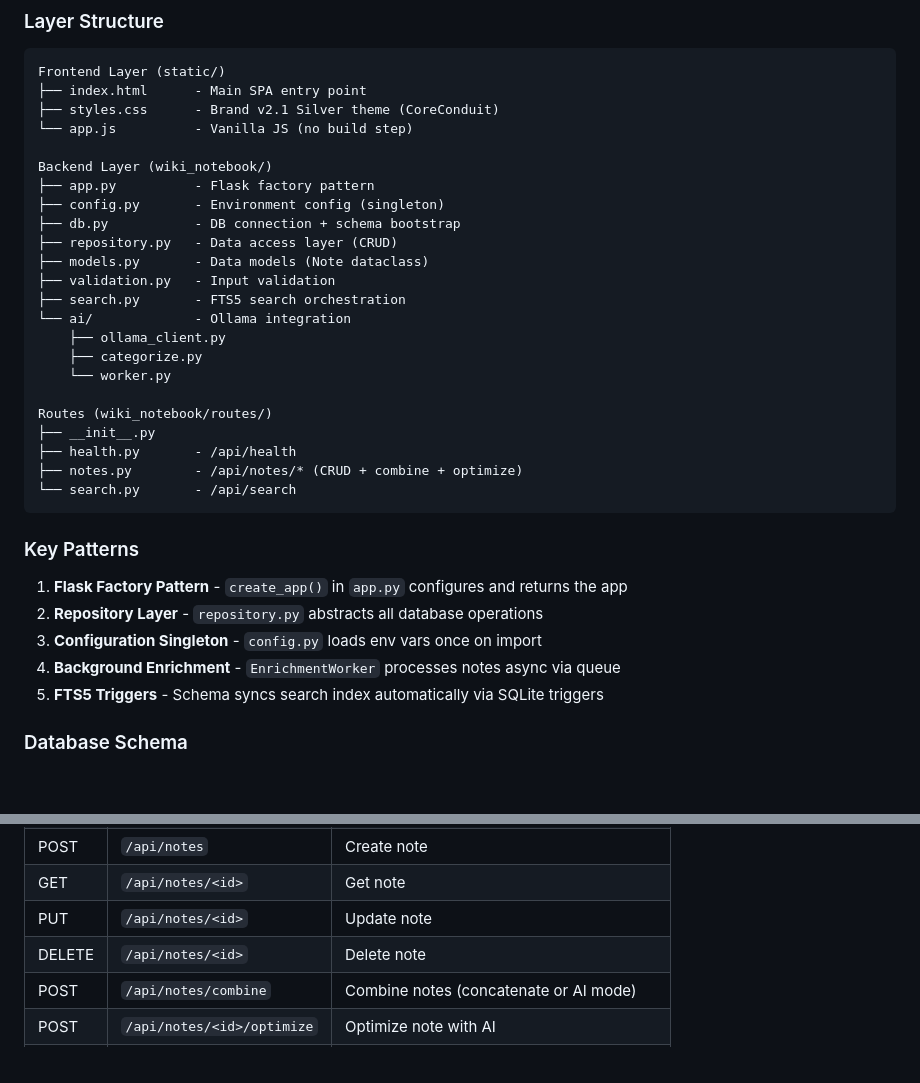
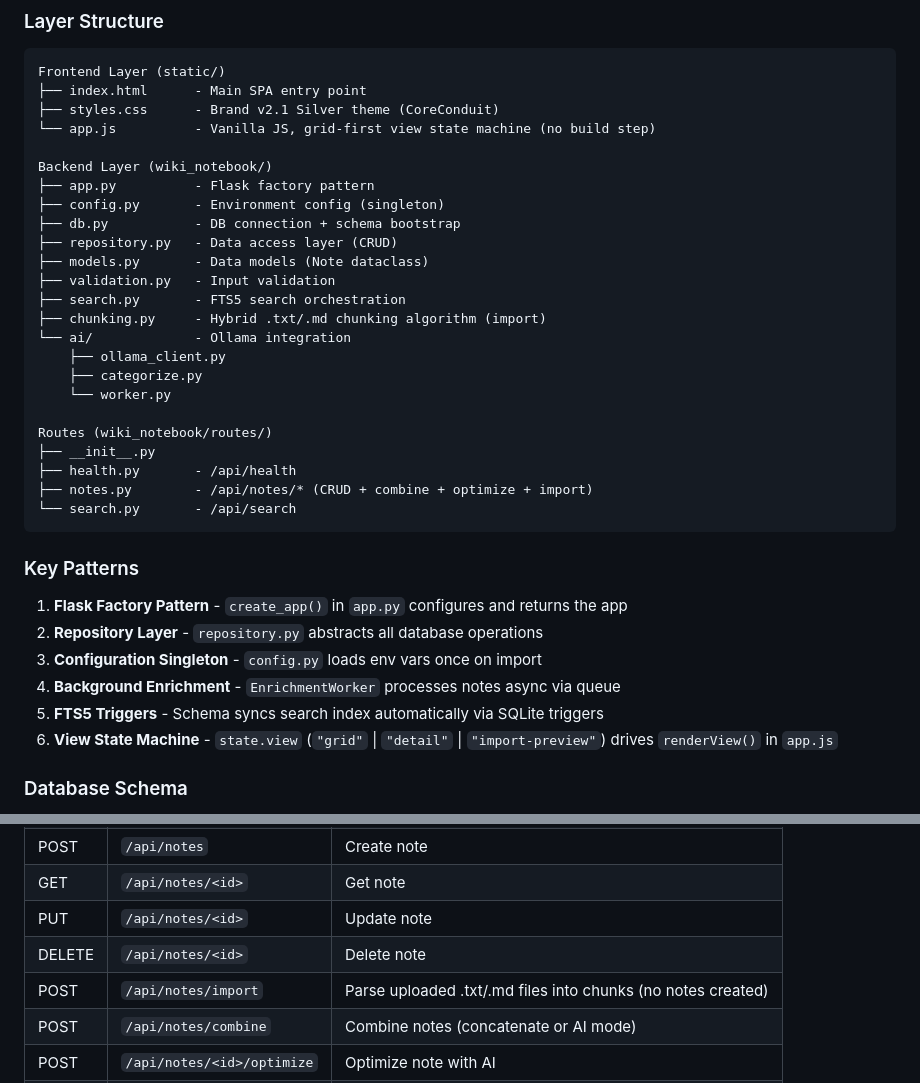
Before and after one commit to bitsandbots/wiki-notebook, a Markdown page: CLAUDE.md, 2 parts joined by grey strips. Rendered like a GitHub page; blank space fills up the shorter version.

Commit message:
docs(claude): add chunking module, import endpoint, view state machine

````diff
--- a/CLAUDE.md
+++ b/CLAUDE.md
@@ -35,7 +35,7 @@ This file provides guidance to Claude Code (claude.ai/code) when working with co
 Frontend Layer (static/)
 ├── index.html      - Main SPA entry point
 ├── styles.css      - Brand v2.1 Silver theme (CoreConduit)
-└── app.js          - Vanilla JS (no build step)
+└── app.js          - Vanilla JS, grid-first view state machine (no build step)
 
 Backend Layer (wiki_notebook/)
 ├── app.py          - Flask factory pattern
@@ -45,6 +45,7 @@ Backend Layer (wiki_notebook/)
 ├── models.py       - Data models (Note dataclass)
 ├── validation.py   - Input validation
 ├── search.py       - FTS5 search orchestration
+├── chunking.py     - Hybrid .txt/.md chunking algorithm (import)
 └── ai/             - Ollama integration
     ├── ollama_client.py
     ├── categorize.py
@@ -53,7 +54,7 @@ Backend Layer (wiki_notebook/)
 Routes (wiki_notebook/routes/)
 ├── __init__.py
 ├── health.py       - /api/health
-├── notes.py        - /api/notes/* (CRUD + combine + optimize)
+├── notes.py        - /api/notes/* (CRUD + combine + optimize + import)
 └── search.py       - /api/search
 ```
 
@@ -64,6 +65,7 @@ Routes (wiki_notebook/routes/)
 3. **Configuration Singleton** - `config.py` loads env vars once on import
 4. **Background Enrichment** - `EnrichmentWorker` processes notes async via queue
 5. **FTS5 Triggers** - Schema syncs search index automatically via SQLite triggers
+6. **View State Machine** - `state.view` (`"grid"` | `"detail"` | `"import-preview"`) drives `renderView()` in `app.js`
 
 ### Database Schema
 
@@ -82,6 +84,7 @@ Routes (wiki_notebook/routes/)
 | GET | `/api/notes/<id>` | Get note |
 | PUT | `/api/notes/<id>` | Update note |
 | DELETE | `/api/notes/<id>` | Delete note |
+| POST | `/api/notes/import` | Parse uploaded .txt/.md files into chunks (no notes created) |
 | POST | `/api/notes/combine` | Combine notes (concatenate or AI mode) |
 | POST | `/api/notes/<id>/optimize` | Optimize note with AI |
 | POST | `/api/notes/<id>/undo` | Undo last optimize |
````
